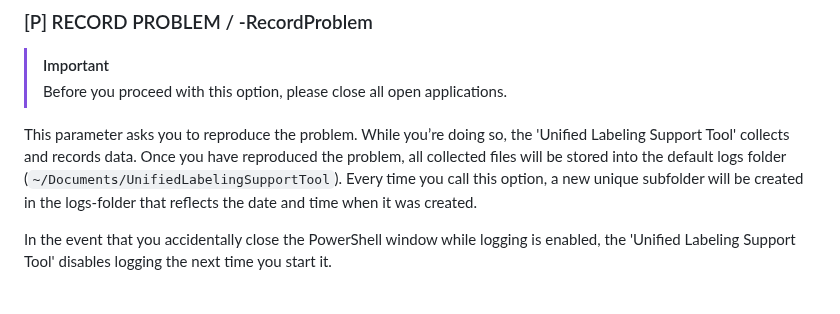
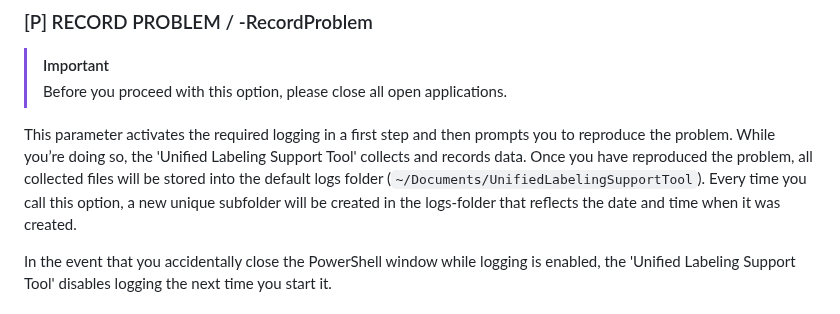
Before and after one commit to microsoft/ComplianceUtility, a Markdown page: Manuals/3.1.3/Manual-Mac.md, the part around the change. GitHub-like rendering.

```diff
--- a/Manuals/3.1.3/Manual-Mac.md
+++ b/Manuals/3.1.3/Manual-Mac.md
@@ -317,7 +317,7 @@ You can also review the [Script.log](#script-log-file) file for errors of silent
 > [!IMPORTANT]
 > Before you proceed with this option, please close all open applications.
 
-This parameter asks you to reproduce the problem. While you’re doing so, the 'Unified Labeling Support Tool' collects and records data. Once you have reproduced the problem, all collected files will be stored into the default logs folder (`~/Documents/UnifiedLabelingSupportTool`). Every time you call this option, a new unique subfolder will be created in the logs-folder that reflects the date and time when it was created.
+This parameter activates the required logging in a first step and then prompts you to reproduce the problem. While you’re doing so, the 'Unified Labeling Support Tool' collects and records data. Once you have reproduced the problem, all collected files will be stored into the default logs folder (`~/Documents/UnifiedLabelingSupportTool`). Every time you call this option, a new unique subfolder will be created in the logs-folder that reflects the date and time when it was created.
 
 In the event that you accidentally close the PowerShell window while logging is enabled, the 'Unified Labeling Support Tool' disables logging the next time you start it.
 
```
